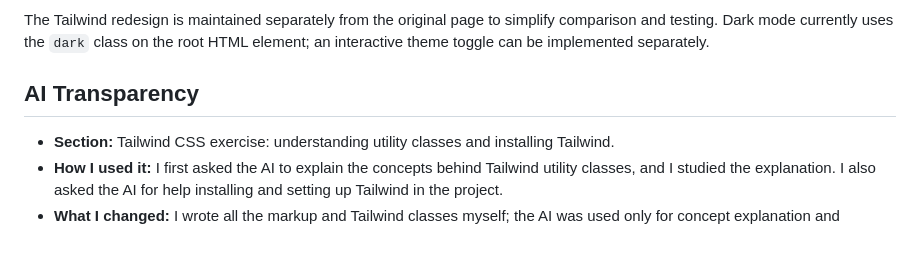
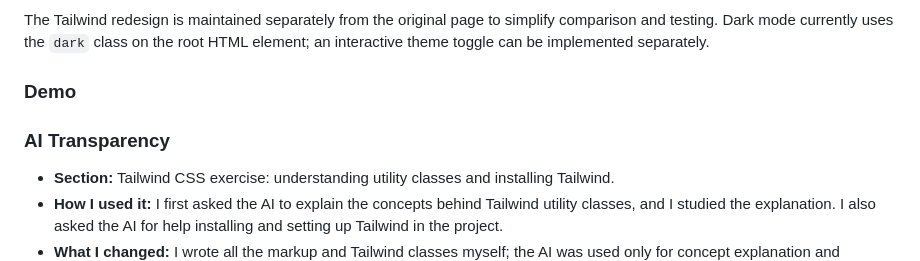
Before and after one commit to MahshadAliyari/tailwind-task, a Markdown page: README.md, the part around the change. Rendered like a GitHub page.

Commit message:
improve README

```diff
--- a/README.md
+++ b/README.md
@@ -76,7 +76,11 @@ The generated stylesheet is saved to `css/tailwind.css`.
 
 The Tailwind redesign is maintained separately from the original page to simplify comparison and testing. Dark mode currently uses the `dark` class on the root HTML element; an interactive theme toggle can be implemented separately.
 
-## AI Transparency
+### Demo
+
+
+
+### AI Transparency
 
 - **Section:** Tailwind CSS exercise: understanding utility classes and installing Tailwind.
 - **How I used it:** I first asked the AI to explain the concepts behind Tailwind utility classes, and I studied the explanation. I also asked the AI for help installing and setting up Tailwind in the project.
```
